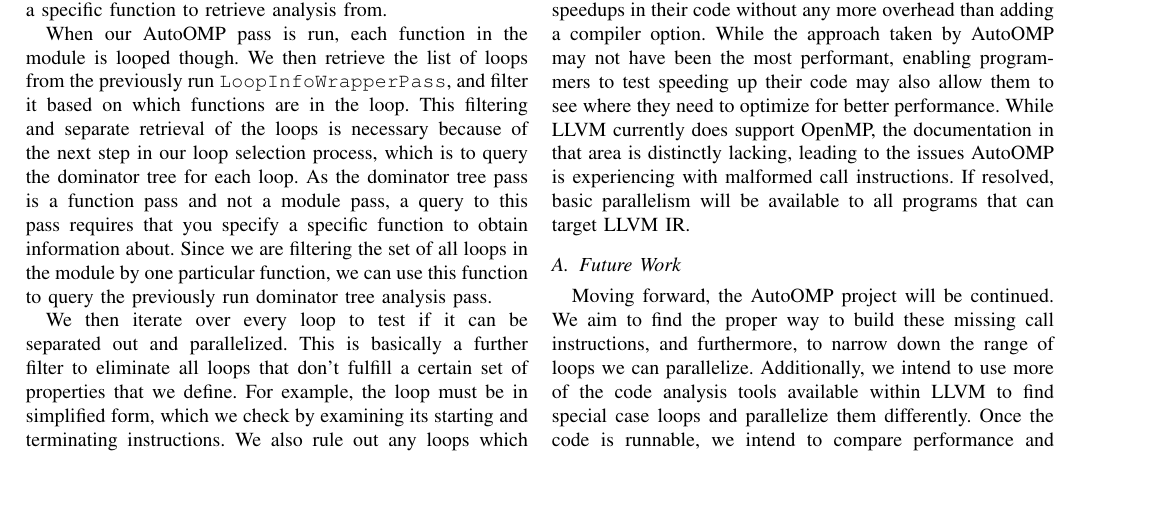
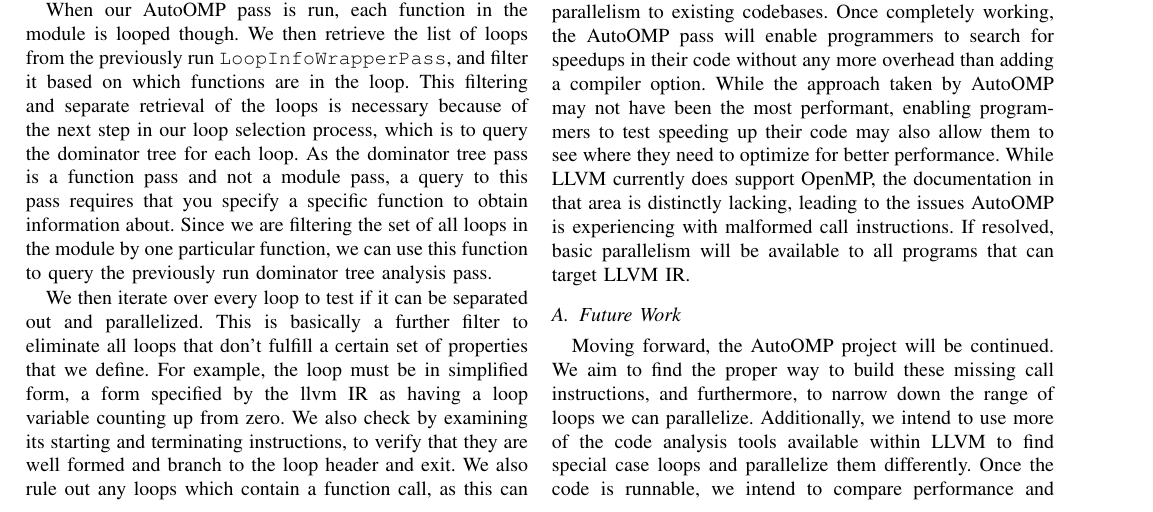
Before and after one commit to saltzl/AutoOMP, a LaTeX paper (report/autoomp_report.tex): part of page 2 of 3, cut so that both start at the same text, the shorter picture padded with empty space. Compiled offline with pdfLaTeX; a missing font is replaced by an installed copy or a similar font; a LaTeX package or settings file that is missing is left out.

Commit message:
small change

```diff
--- a/report/autoomp_report.tex
+++ b/report/autoomp_report.tex
@@ -390,8 +390,10 @@ the previously run dominator tree analysis pass.
 We then iterate over every loop to test if it can be separated out and
 parallelized. This is basically a further filter to eliminate all
 loops that don't fulfill a certain set of properties that we
-define. For example, the loop must be in simplified form, which we
-check by examining its starting and terminating instructions. We also
+define. For example, the loop must be in simplified form, a form specified
+by the llvm IR as having a loop variable counting up from zero. We also
+check by examining its starting and terminating instructions, to verify
+that they are well formed and branch to the loop header and exit. We also
 rule out any loops which contain a function call, as this can easily
 lead to complicated dependencies and incorrectness in parallelization.
 
```
